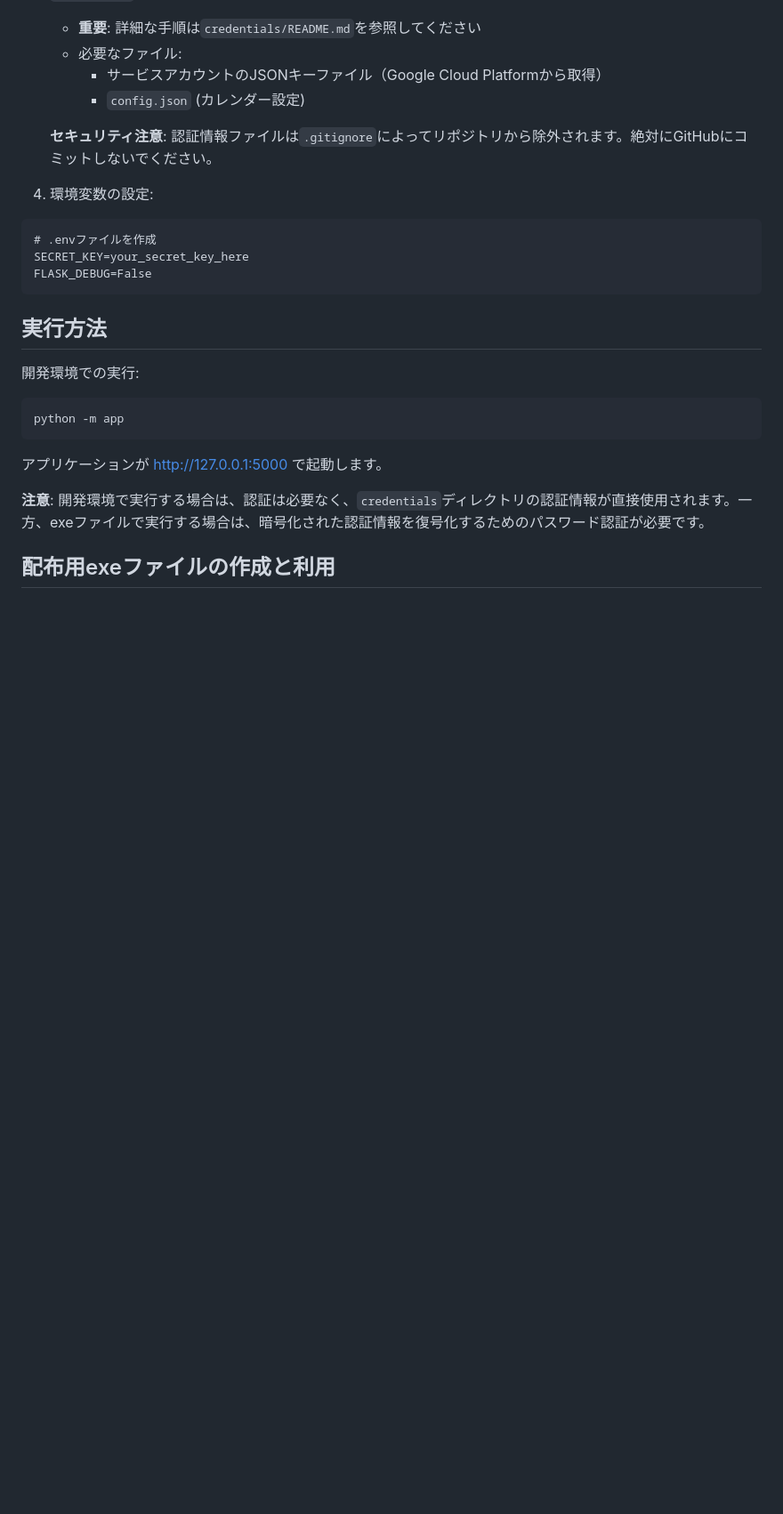
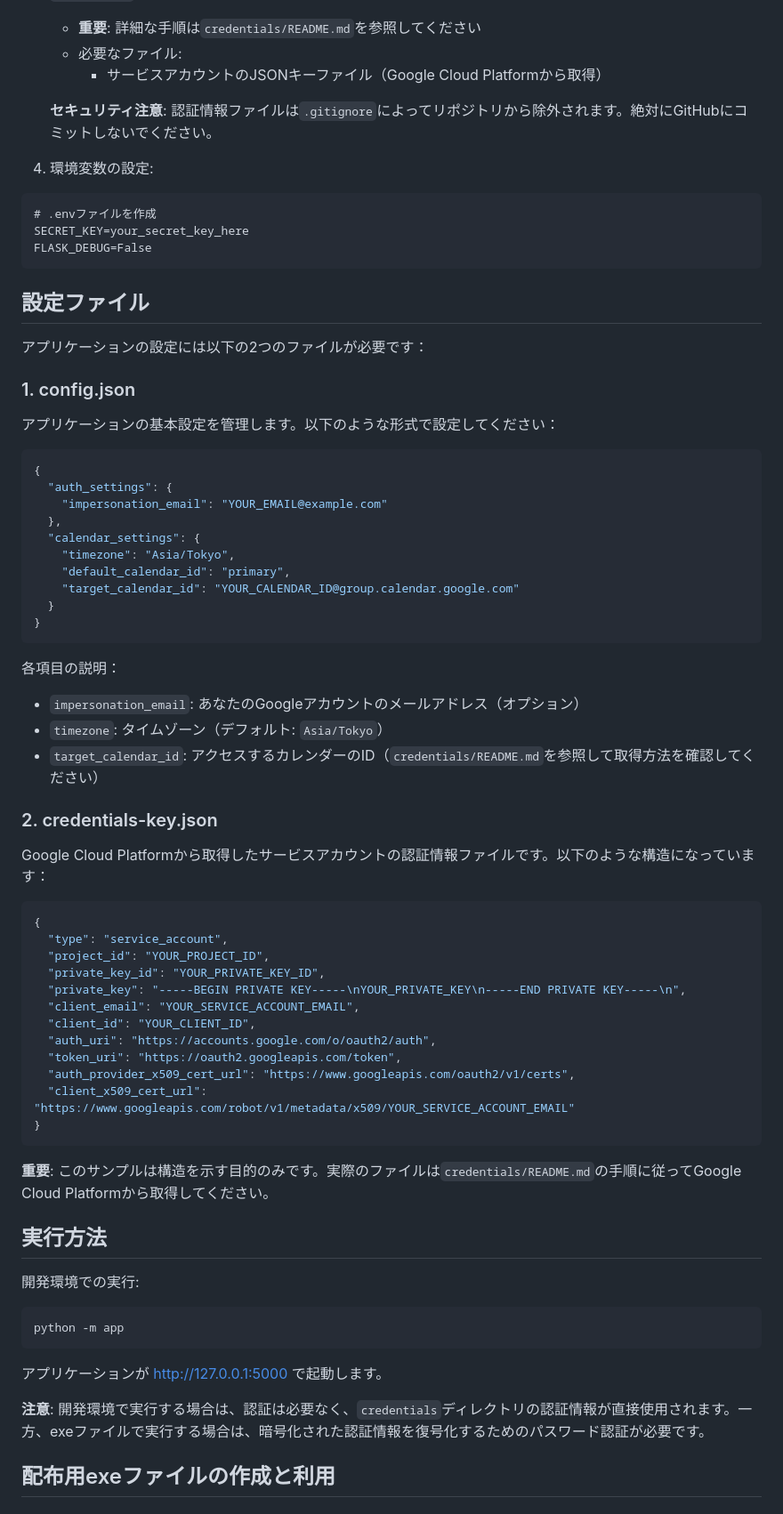
Before and after one commit to k-brahma/google-calendar-flask-pysimplegui, a Markdown page: README.md, the part around the change. Shown: that part at 89% size. GitHub-like rendering; blank space fills up the shorter version.

````diff
--- a/README.md
+++ b/README.md
@@ -46,7 +46,6 @@ pip install -r requirements.txt
    - **重要**: 詳細な手順は`credentials/README.md`を参照してください
    - 必要なファイル:
      - サービスアカウントのJSONキーファイル（Google Cloud Platformから取得）
-     - `config.json` (カレンダー設定)
 
    **セキュリティ注意**: 認証情報ファイルは`.gitignore`によってリポジトリから除外されます。絶対にGitHubにコミットしないでください。
 
@@ -56,6 +55,53 @@ pip install -r requirements.txt
 SECRET_KEY=your_secret_key_here
 FLASK_DEBUG=False
 ```
+
+## 設定ファイル
+
+アプリケーションの設定には以下の2つのファイルが必要です：
+
+### 1. config.json
+
+アプリケーションの基本設定を管理します。以下のような形式で設定してください：
+
+```json
+{
+  "auth_settings": {
+    "impersonation_email": "YOUR_EMAIL@example.com"
+  },
+  "calendar_settings": {
+    "timezone": "Asia/Tokyo",
+    "default_calendar_id": "primary",
+    "target_calendar_id": "YOUR_CALENDAR_ID@group.calendar.google.com"
+  }
+}
+```
+
+各項目の説明：
+- `impersonation_email`: あなたのGoogleアカウントのメールアドレス（オプション）
+- `timezone`: タイムゾーン（デフォルト: `Asia/Tokyo`）
+- `target_calendar_id`: アクセスするカレンダーのID（`credentials/README.md`を参照して取得方法を確認してください）
+
+### 2. credentials-key.json
+
+Google Cloud Platformから取得したサービスアカウントの認証情報ファイルです。以下のような構造になっています：
+
+```json
+{
+  "type": "service_account",
+  "project_id": "YOUR_PROJECT_ID",
+  "private_key_id": "YOUR_PRIVATE_KEY_ID",
+  "private_key": "-----BEGIN PRIVATE KEY-----\nYOUR_PRIVATE_KEY\n-----END PRIVATE KEY-----\n",
+  "client_email": "YOUR_SERVICE_ACCOUNT_EMAIL",
+  "client_id": "YOUR_CLIENT_ID",
+  "auth_uri": "https://accounts.google.com/o/oauth2/auth",
+  "token_uri": "https://oauth2.googleapis.com/token",
+  "auth_provider_x509_cert_url": "https://www.googleapis.com/oauth2/v1/certs",
+  "client_x509_cert_url": "https://www.googleapis.com/robot/v1/metadata/x509/YOUR_SERVICE_ACCOUNT_EMAIL"
+}
+```
+
+**重要**: このサンプルは構造を示す目的のみです。実際のファイルは`credentials/README.md`の手順に従ってGoogle Cloud Platformから取得してください。
 
 ## 実行方法
 
````
Also changed, not shown: credentials/README.md (+3 -49 lines).
